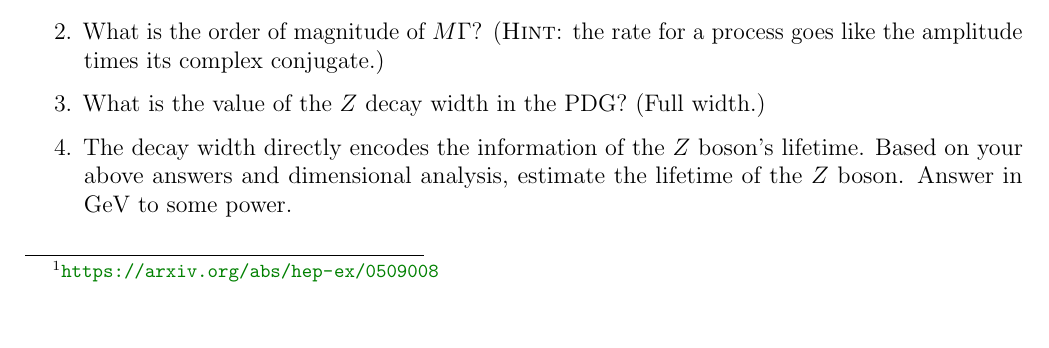
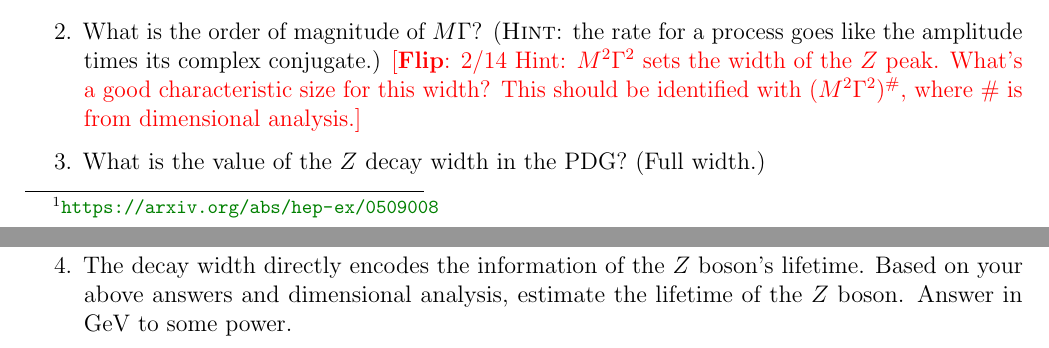
Before and after one commit to Tanedo/Physics165-2018, a LaTeX problem sheet (Homework/P165_2018_6a.tex): part of the page before the commit and two parts of pages 1 and 2 of 2 after it, the two joined at a grey line, cut so that both start at the same text, the shorter picture padded with empty space. Compiled offline with pdfLaTeX.

Commit message:
Additional Hint on HW6a

```diff
--- a/Homework/P165_2018_6a.tex
+++ b/Homework/P165_2018_6a.tex
@@ -129,7 +129,7 @@ Consider the following plot that combines data from the Stanford Linear Collider
 
 \begin{enumerate}
 \item What is the mass of the $Z$ boson?
-\item What is the order of magnitude of $M\Gamma$? (\textsc{Hint}: the rate for a process goes like the amplitude times its complex conjugate.)
+\item What is the order of magnitude of $M\Gamma$? (\textsc{Hint}: the rate for a process goes like the amplitude times its complex conjugate.) \flip{2/14 Hint: $M^2\Gamma^2$ sets the width of the $Z$ peak. What's a good characteristic size for this width? This should be identified with $(M^2\Gamma^2)^\#$, where $\#$ is from dimensional analysis.}
 \item What is the value of the $Z$ decay width in the PDG? (Full width.)
 \item The decay width directly encodes the information of the $Z$ boson's lifetime. Based on your above answers and dimensional analysis, estimate the lifetime of the $Z$ boson. Answer in GeV to some power.
 \end{enumerate}
```
Also changed, not shown: Homework/P165_2018_6a.pdf.
